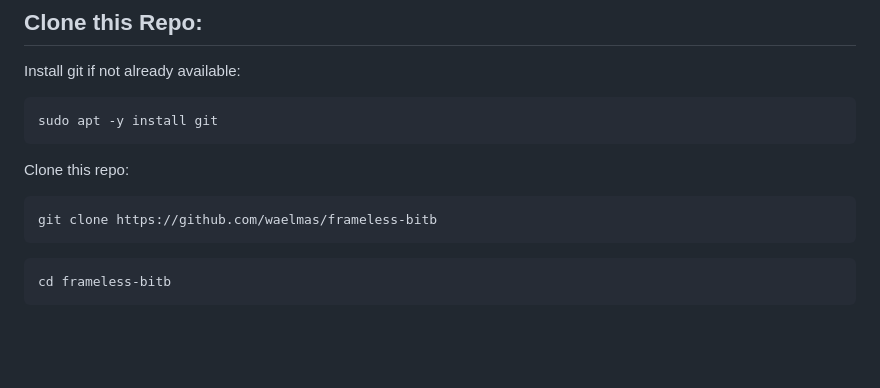
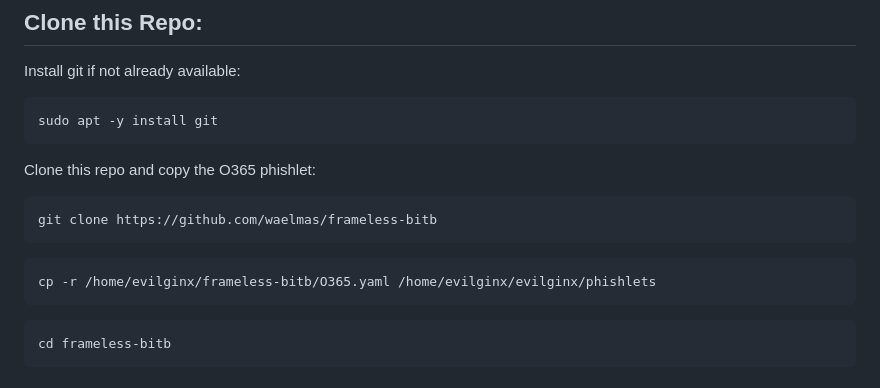
Before and after one commit to waelmas/frameless-bitb, a Markdown page: README.md, the part around the change. Rendered like a GitHub page; blank space fills up the shorter version.

Commit message:
Make the copy of the O365 template explicit

````diff
--- a/README.md
+++ b/README.md
@@ -260,10 +260,14 @@ Install git if not already available:
 sudo apt -y install git
 ```
 
-Clone this repo:
+Clone this repo and copy the O365 phishlet:
 
 ```
 git clone https://github.com/waelmas/frameless-bitb
+```
+
+```
+cp -r /home/evilginx/frameless-bitb/O365.yaml /home/evilginx/evilginx/phishlets
 ```
 
 ```
````
